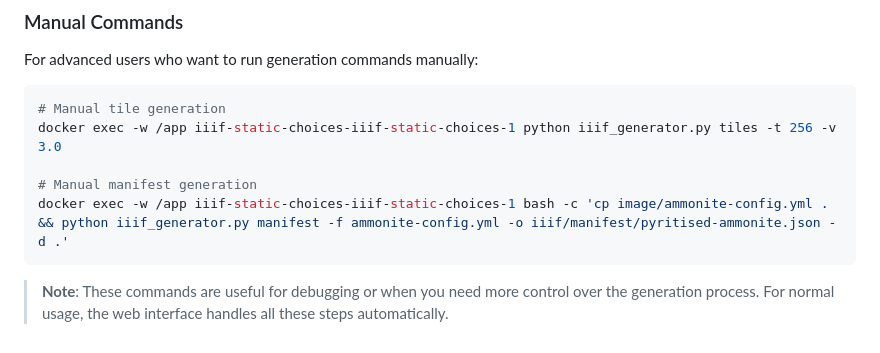
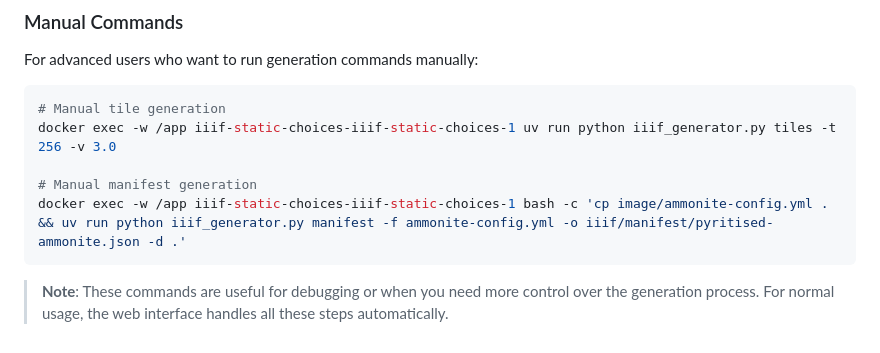
Before and after one commit to bodleian/iiif-static-choices, a Markdown page: docker-gui/README.md, the part around the change. GitHub-like rendering.

````diff
--- a/docker-gui/README.md
+++ b/docker-gui/README.md
@@ -163,10 +163,10 @@ For advanced users who want to run generation commands manually:
 
 ```bash
 # Manual tile generation
-docker exec -w /app iiif-static-choices-iiif-static-choices-1 python iiif_generator.py tiles -t 256 -v 3.0
+docker exec -w /app iiif-static-choices-iiif-static-choices-1 uv run python iiif_generator.py tiles -t 256 -v 3.0
 
 # Manual manifest generation
-docker exec -w /app iiif-static-choices-iiif-static-choices-1 bash -c 'cp image/ammonite-config.yml . && python iiif_generator.py manifest -f ammonite-config.yml -o iiif/manifest/pyritised-ammonite.json -d .'
+docker exec -w /app iiif-static-choices-iiif-static-choices-1 bash -c 'cp image/ammonite-config.yml . && uv run python iiif_generator.py manifest -f ammonite-config.yml -o iiif/manifest/pyritised-ammonite.json -d .'
 ```
 
  > **Note**: These commands are useful for debugging or when you need more control over the generation process. For normal usage, the web interface handles all these steps automatically.
````
Also changed, not shown: README.md (+8 -9 lines).
